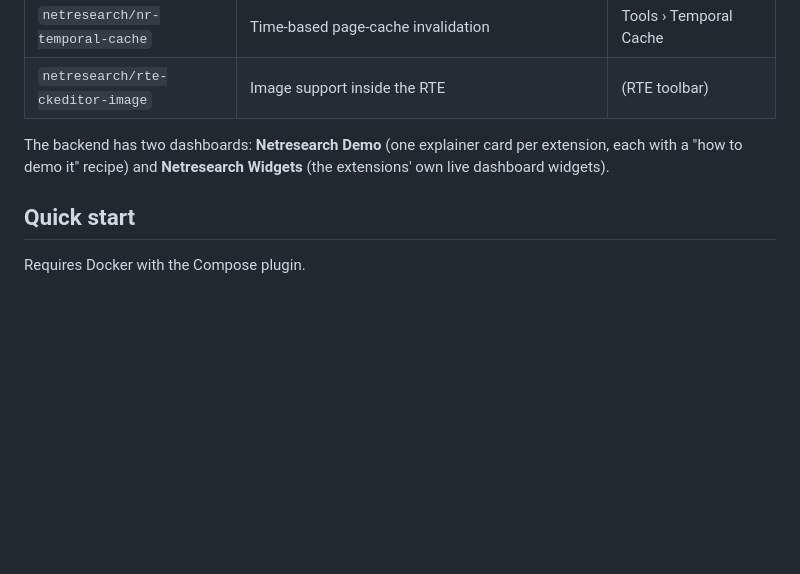
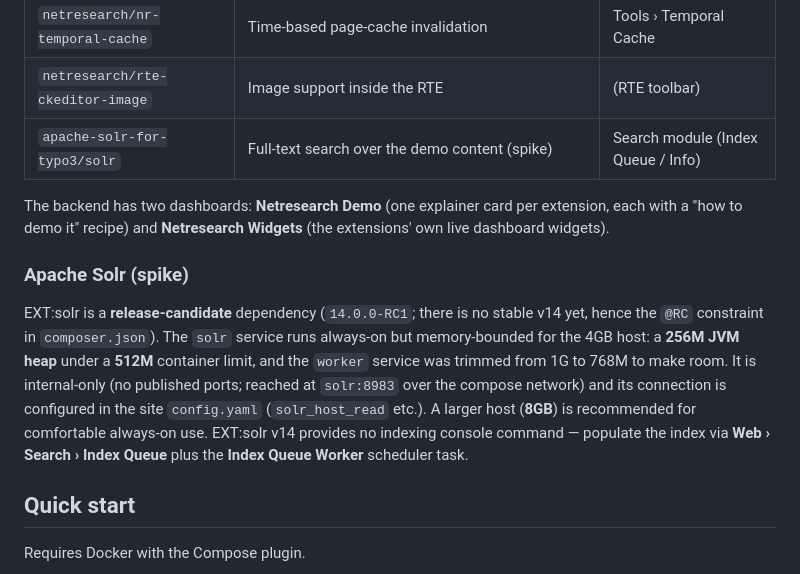
Before and after one commit to netresearch/typo3-demo, a Markdown page: README.md, the part around the change. Rendered like a GitHub page; blank space fills up the shorter version.

Commit message:
docs(demo): document the Solr spike and its memory caveat
Signed-off-by: Sebastian Mendel <github@sebastianmendel.de>

```diff
--- a/README.md
+++ b/README.md
@@ -22,10 +22,24 @@ host pulls and updates itself. There is no manual server editing.
 | `netresearch/t3-cowriter` | AI writing assistant inside CKEditor | Tools › Cowriter Status |
 | `netresearch/nr-temporal-cache` | Time-based page-cache invalidation | Tools › Temporal Cache |
 | `netresearch/rte-ckeditor-image` | Image support inside the RTE | (RTE toolbar) |
+| `apache-solr-for-typo3/solr` | Full-text search over the demo content (spike) | Search module (Index Queue / Info) |
 
 The backend has two dashboards: **Netresearch Demo** (one explainer card per
 extension, each with a "how to demo it" recipe) and **Netresearch Widgets**
 (the extensions' own live dashboard widgets).
+
+### Apache Solr (spike)
+
+EXT:solr is a **release-candidate** dependency (`14.0.0-RC1`; there is no stable
+v14 yet, hence the `@RC` constraint in `composer.json`). The `solr` service runs
+always-on but memory-bounded for the 4GB host: a **256M JVM heap** under a
+**512M** container limit, and the `worker` service was trimmed from 1G to 768M
+to make room. It is internal-only (no published ports; reached at `solr:8983`
+over the compose network) and its connection is configured in the site
+`config.yaml` (`solr_host_read` etc.). A larger host (**8GB**) is recommended
+for comfortable always-on use. EXT:solr v14 provides no indexing console
+command — populate the index via **Web › Search › Index Queue** plus the
+**Index Queue Worker** scheduler task.
 
 ## Quick start
 
```
